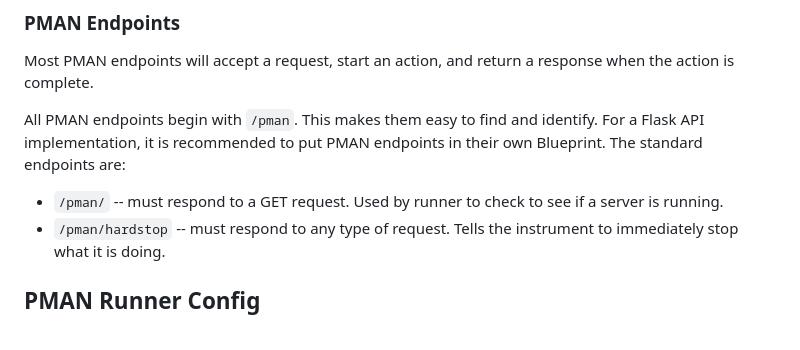
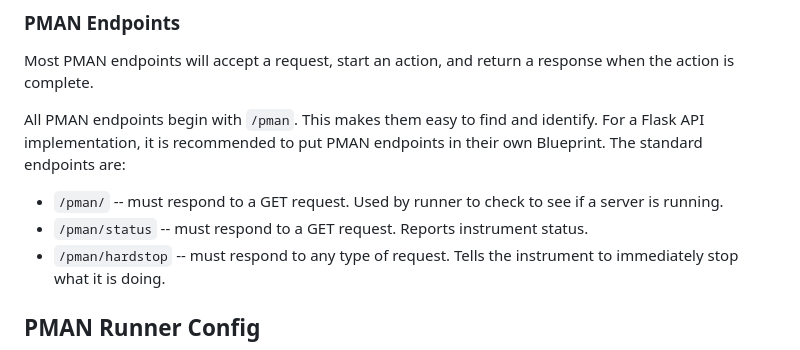
Before and after one commit to armobob74/pman, a Markdown page: readme.md, the part around the change. Drawn GitHub-style.

Commit message:
added /pman/status as a required endpoint

```diff
--- a/readme.md
+++ b/readme.md
@@ -156,6 +156,7 @@ For a Flask API implementation, it is recommended to put PMAN endpoints in their
 The standard endpoints are:
 
 - `/pman/` -- must respond to a GET request. Used by runner to check to see if a server is running.
+- `/pman/status` -- must respond to a GET request. Reports instrument status.
 - `/pman/hardstop` -- must respond to any type of request. Tells the instrument to immediately stop what it is doing.
 
 <!-- TOC --><a name="pman-runner-config"></a>
```
